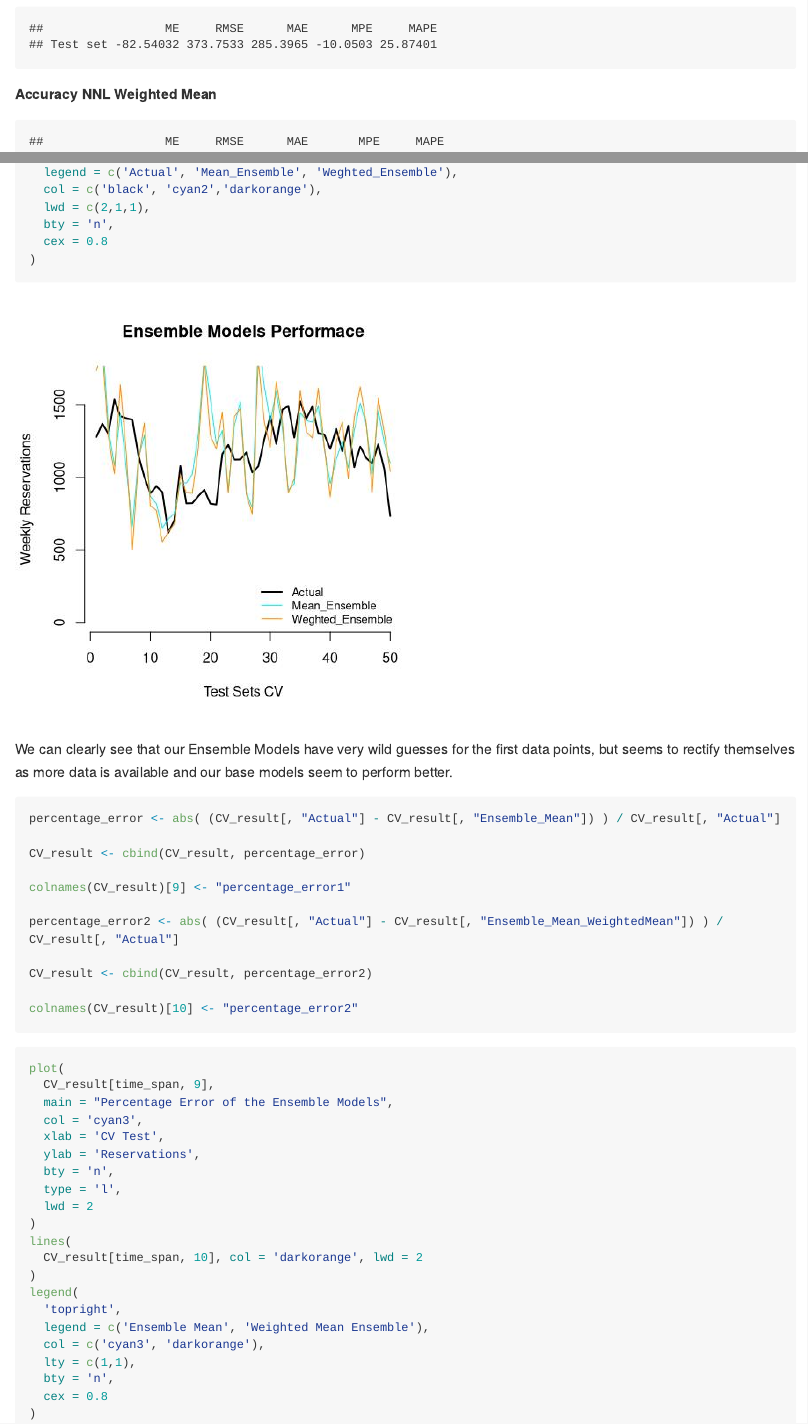
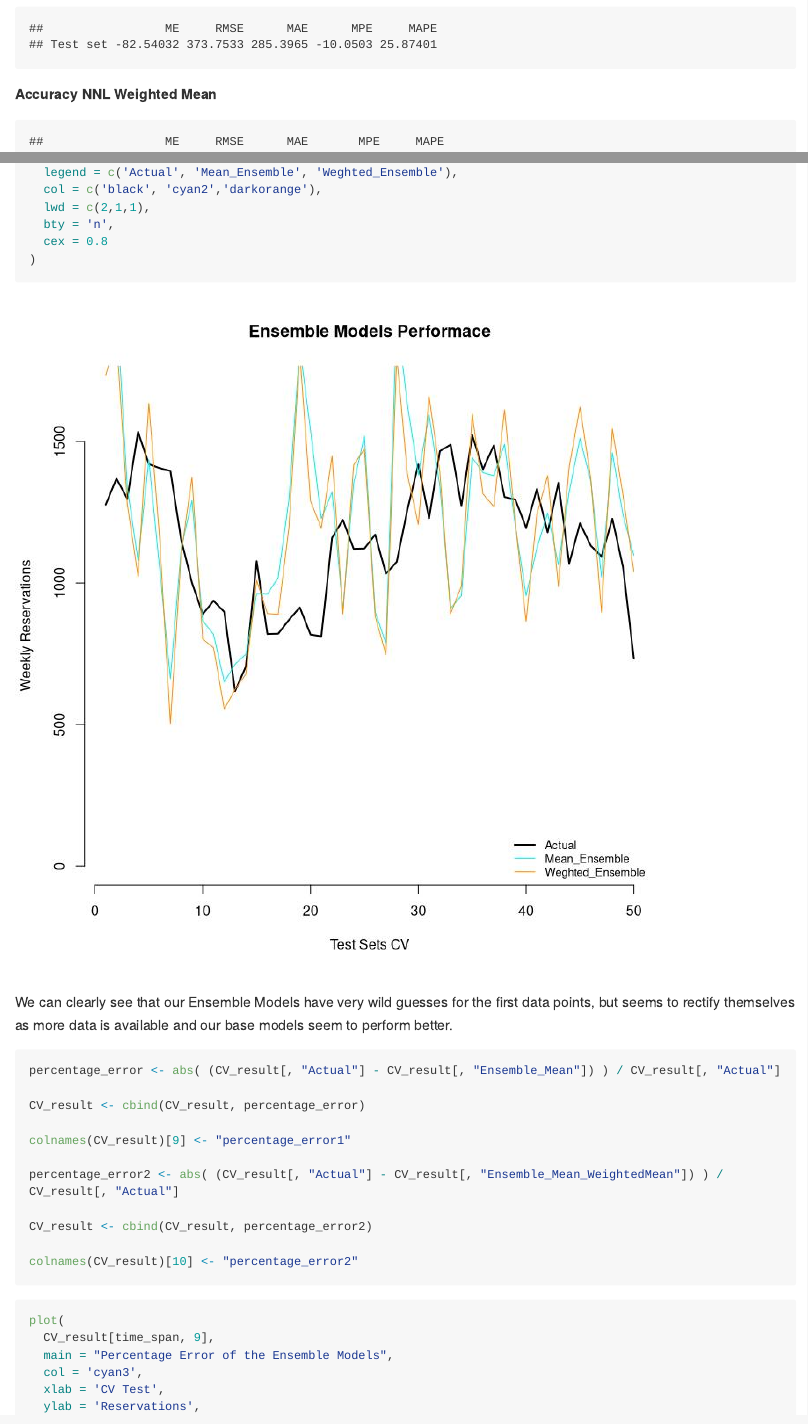
Before and after one commit to luismartinez-print/hotel_time_series, an R Markdown document (readme.Rmd): the page in a window 1100 px wide, from 18800 px down, and a second part further down, joined at a grey line. Rendered offline with R 4.5, knitr and Pandoc, with nearby package versions; some code elsewhere in the file could not run offline; long lines of code are wrapped.

Commit message:
Better images

````diff
--- a/readme.Rmd
+++ b/readme.Rmd
@@ -3,27 +3,14 @@ title: "Hotel Time Series Analysis"
 author: "Luis Martinez"
 output:
   github_document:
-    fig_width: 5
-    fig_height: 5
+    fig_width: 8
+    fig_height: 8
     dev: jpeg
 ---
 
 ```{r setup, include=FALSE}
 knitr::opts_chunk$set(
-  echo = TRUE,
-```
-
-
-```{r setup, include=FALSE}
-```
-
-
-```{r setup, include=FALSE}
-```
-
-
-```{r setup, include=FALSE}
-fig.path = "my_images/"
+  echo = TRUE,fig.path = "my_images/"
 )
 ```
 # Problem Frame Work
````
Also changed, not shown: my_images/unnamed-chunk-10-1.jpeg, my_images/unnamed-chunk-14-1.jpeg, my_images/unnamed-chunk-18-1.jpeg, my_images/unnamed-chunk-25-1.jpeg, my_images/unnamed-chunk-29-1.jpeg, my_images/unnamed-chunk-39-1.jpeg, my_images/unnamed-chunk-4-1.jpeg, my_images/unnamed-chunk-41-1.jpeg, my_images/unnamed-chunk-5-1.jpeg, my_images/unnamed-chunk-6-1.jpeg.
